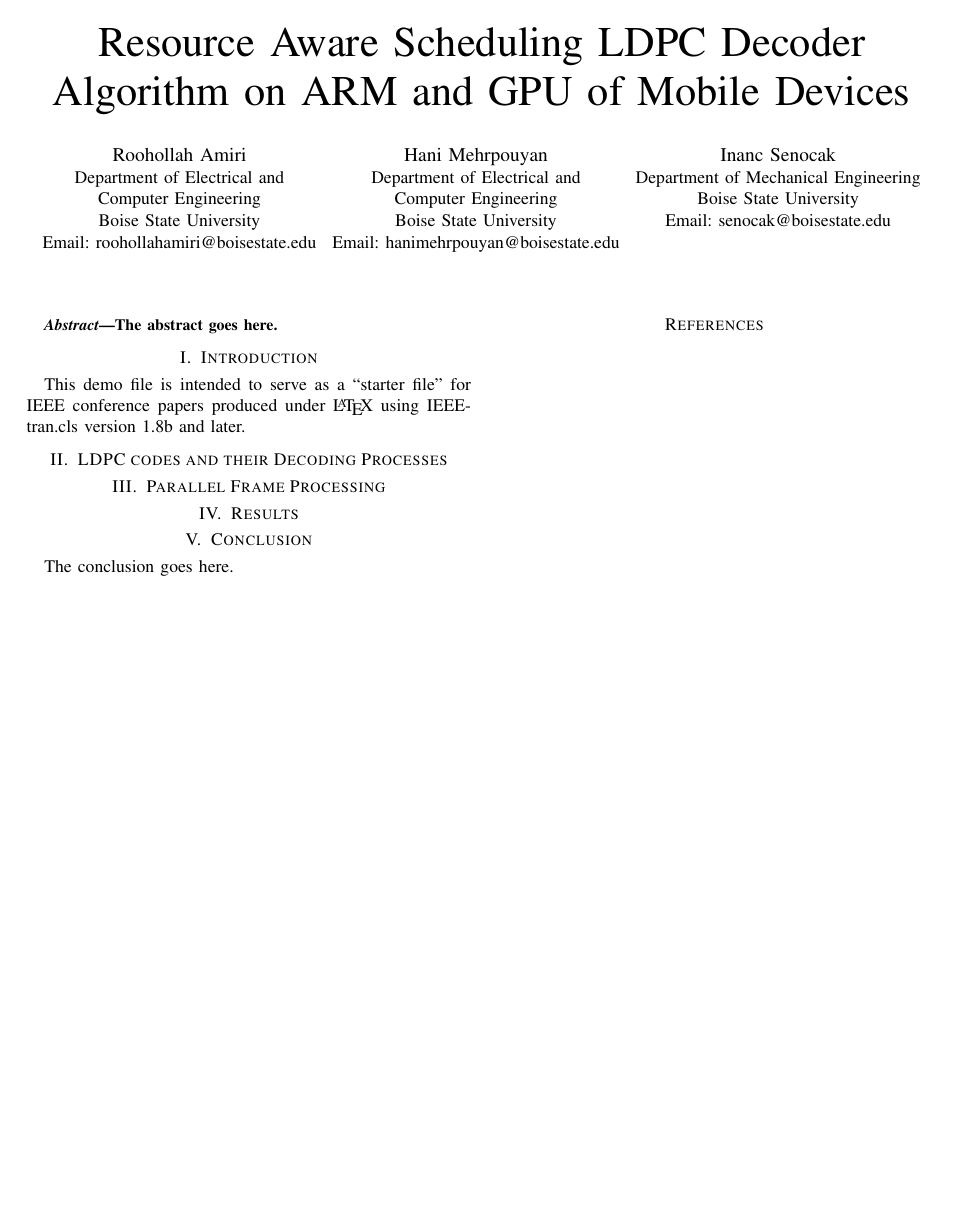
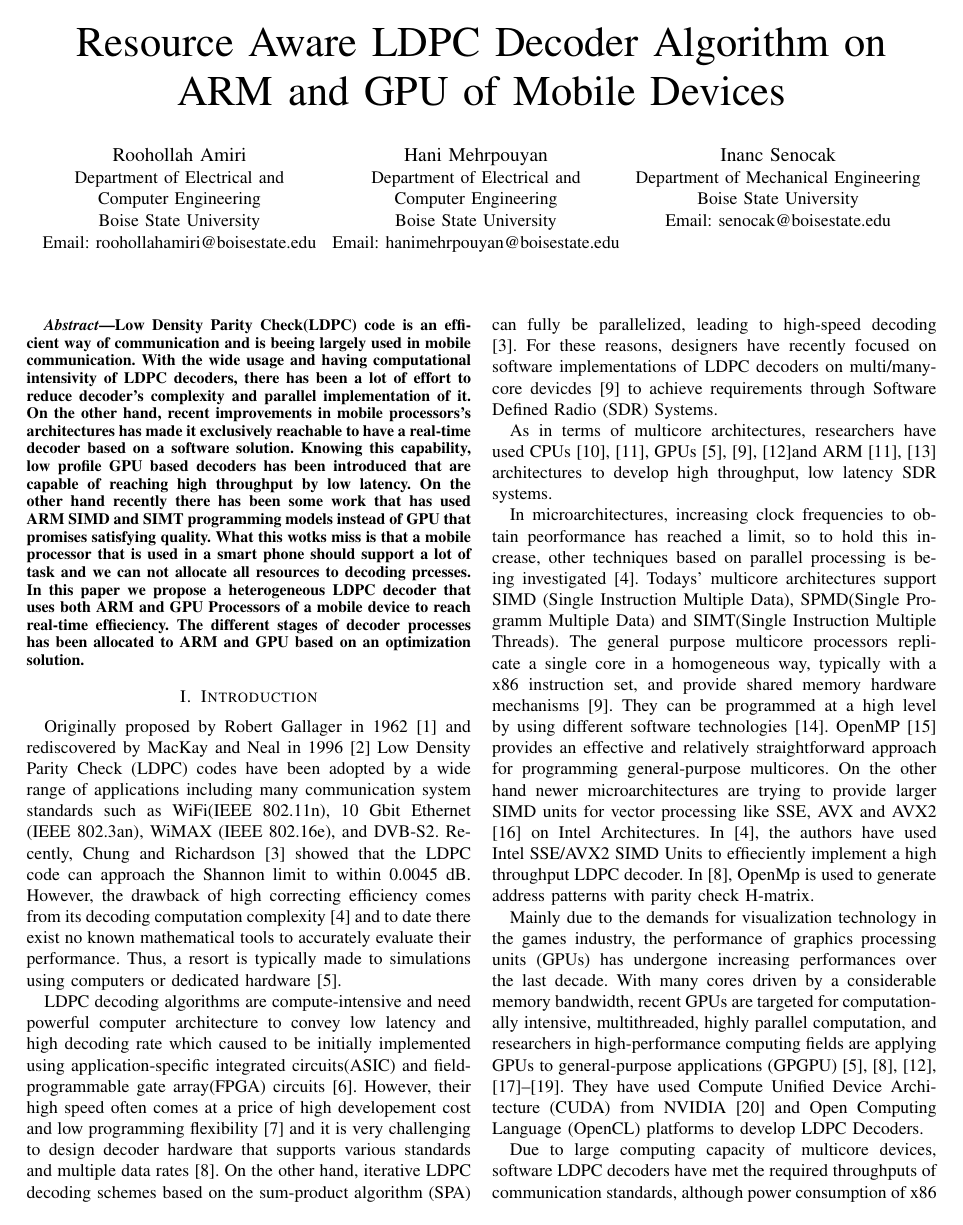
Before and after one commit to boiseHPSim/ldpcGpuTegra, a LaTeX paper (paper/ldpcGpuTegra.tex): the whole page before the commit and page 1 of 2 after it. Compiled offline with pdfLaTeX; a missing font is replaced by an installed copy or a similar font; a LaTeX package or settings file that is missing is left out.

Commit message:
porting note to original document

```diff
--- a/paper/ldpcGpuTegra.tex
+++ b/paper/ldpcGpuTegra.tex
@@ -155,94 +51,23 @@
 %\else
 %  \usepackage[caption=false,font=footnotesize]{subfig}
 %\fi
-% subfig.sty, written by Steven Douglas Cochran, is the modern replacement
-% for subfigure.sty, the latter of which is no longer maintained and is
-% incompatible with some LaTeX packages including fixltx2e. However,
-% subfig.sty requires and automatically loads Axel Sommerfeldt's caption.sty
-% which will override IEEEtran.cls' handling of captions and this will result
-% in non-IEEE style figure/table captions. To prevent this problem, be sure
-% and invoke subfig.sty's "caption=false" package option (available since
-% subfig.sty version 1.3, 2005/06/28) as this is will preserve IEEEtran.cls
-% handling of captions.
-% Note that the Computer Society format requires a larger sans serif font
-% than the serif footnote size font used in traditional IEEE formatting
-% and thus the need to invoke different subfig.sty package options depending
-% on whether compsoc mode has been enabled.
-%
-% The latest version and documentation of subfig.sty can be obtained at:
-% http://www.ctan.org/pkg/subfig
-
 
 % *** FLOAT PACKAGES ***
 %
 %\usepackage{fixltx2e}
-% fixltx2e, the successor to the earlier fix2col.sty, was written by
-% Frank Mittelbach and David Carlisle. This package corrects a few problems
-% in the LaTeX2e kernel, the most notable of which is that in current
-% LaTeX2e releases, the ordering of single and double column floats is not
-% guaranteed to be preserved. Thus, an unpatched LaTeX2e can allow a
-% single column figure to be placed prior to an earlier double column
-% figure.
-% Be aware that LaTeX2e kernels dated 2015 and later have fixltx2e.sty's
-% corrections already built into the system in which case a warning will
-% be issued if an attempt is made to load fixltx2e.sty as it is no longer
-% needed.
-% The latest version and documentation can be found at:
-% http://www.ctan.org/pkg/fixltx2e
-
 
 %\usepackage{stfloats}
-% stfloats.sty was written by Sigitas Tolusis. This package gives LaTeX2e
-% the ability to do double column floats at the bottom of the page as well
-% as the top. (e.g., "\begin{figure*}[!b]" is not normally possible in
-% LaTeX2e). It also provides a command:
-%\fnbelowfloat
-% to enable the placement of footnotes below bottom floats (the standard
-% LaTeX2e kernel puts them above bottom floats). This is an invasive package
-% which rewrites many portions of the LaTeX2e float routines. It may not work
-% with other packages that modify the LaTeX2e float routines. The latest
-% version and documentation can be obtained at:
-% http://www.ctan.org/pkg/stfloats
-% Do not use the stfloats baselinefloat ability as the IEEE does not allow
-% \baselineskip to stretch. Authors submitting work to the IEEE should note
-% that the IEEE rarely uses double column equations and that authors should try
-% to avoid such use. Do not be tempted to use the cuted.sty or midfloat.sty
-% packages (also by Sigitas Tolusis) as the IEEE does not format its papers in
-% such ways.
-% Do not attempt to use stfloats with fixltx2e as they are incompatible.
-% Instead, use Morten Hogholm'a dblfloatfix which combines the features
-% of both fixltx2e and stfloats:
-%
-% \usepackage{dblfloatfix}
-% The latest version can be found at:
-% http://www.ctan.org/pkg/dblfloatfix
-
-
-
 
 % *** PDF, URL AND HYPERLINK PACKAGES ***
 %
 \usepackage{url}
-% url.sty was written by Donald Arseneau. It provides better support for
-% handling and breaking URLs. url.sty is already installed on most LaTeX
-% systems. The latest version and documentation can be obtained at:
-% http://www.ctan.org/pkg/url
-% Basically, \url{my_url_here}.
-
-
-% *** Do not adjust lengths that control margins, column widths, etc. ***
-% *** Do not use packages that alter fonts (such as pslatex).         ***
-% There should be no need to do such things with IEEEtran.cls V1.6 and later.
-% (Unless specifically asked to do so by the journal or conference you plan
-% to submit to, of course. )
-
 
 % correct bad hyphenation here
 \hyphenation{op-tical net-works semi-conduc-tor}
 
 
 \begin{document}
-\title{Resource Aware Scheduling LDPC Decoder Algorithm on ARM and GPU of Mobile Devices}
+\title{Resource Aware LDPC Decoder Algorithm on ARM and GPU of Mobile Devices}
 
 % author names and affiliations
 % use a multiple column layout for up to three different
@@ -273,32 +98,35 @@ Email: senocak@boisestate.edu}
 % As a general rule, do not put math, special symbols or citations
 % in the abstract
 \begin{abstract}
-The abstract goes here.
+Low Density Parity Check(LDPC) code is an efficient way of communication and is beeing largely used in mobile communication. With the wide usage and having computational intensivity of LDPC decoders, there has been a lot of effort to reduce decoder's complexity and parallel implementation of it. On the other hand, recent improvements in mobile processors's architectures has made it exclusively reachable to have a real-time decoder based on a software solution. Knowing this capability, low profile GPU based decoders has been introduced that are capable of reaching high throughput by low latency. On the other hand recently there has been some work that has used ARM SIMD and SIMT programming models instead of GPU that promises satisfying quality. What this wotks miss is that a mobile processor that is used in a smart phone should support a lot of task and we can not allocate all resources to decoding prcesses. In this paper we propose a heterogeneous LDPC decoder that uses both ARM and GPU Processors of a mobile device to reach real-time effieciency. The different stages of decoder processes has been allocated to ARM and GPU based on an optimization solution.
 \end{abstract}
 
 % no keywords
 
-
-
-
-% For peer review papers, you can put extra information on the cover
-% page as needed:
-% \ifCLASSOPTIONpeerreview
-% \begin{center} \bfseries EDICS Category: 3-BBND \end{center}
-% \fi
-%
-% For peerreview papers, this IEEEtran command inserts a page break and
-% creates the second title. It will be ignored for other modes.
 \IEEEpeerreviewmaketitle
 
 
 
 \section{Introduction}
 % no \IEEEPARstart
-This demo file is intended to serve as a ``starter file''
-for IEEE conference papers produced under \LaTeX\ using
-IEEEtran.cls version 1.8b and later.
+% LDPC , Usages, Complexity
+Originally proposed by Robert Gallager in 1962 \cite{art_gallager} and rediscovered by MacKay and Neal in 1996 \cite{art_macKay} Low Density Parity Check (LDPC) codes have been adopted by a wide range of applications including many communication system standards such as WiFi(IEEE 802.11n), 10 Gbit Ethernet (IEEE 802.3an), WiMAX (IEEE 802.16e), and DVB-S2. Recently, Chung and Richardson \cite{art_shannon} showed that the LDPC code can approach the Shannon limit to within 0.0045 dB. However, the drawback of high correcting efficiency comes from its decoding computation complexity \cite{art_ldpc_cpu1} and to date there exist no known mathematical tools to accurately evaluate their performance. Thus, a resort is typically made to simulations using computers or dedicated hardware \cite{art_memory_coalesced}.
 
+% Initial implementation
+LDPC decoding algorithms are compute-intensive and need powerful computer architecture to convey low latency and high decoding rate which caused to be initially implemented using application-specific integrated circuits(ASIC) and field-programmable gate array(FPGA) circuits \cite{art_ldpc_OpenCl_1}. However, their high speed often comes at a price of high developement cost and low programming flexibility \cite{art_convolutional} and it is very challenging to design decoder hardware that supports various standards and multiple data rates \cite{art_cuda_openmp}. On the other hand, iterative LDPC decoding schemes based on the sum-product algorithm (SPA) can fully be parallelized, leading to high-speed decoding \cite{art_shannon}. For these reasons, designers have recently focused on software implementations of LDPC decoders on multi/many-core devicdes \cite{art_massively} to achieve requirements through Software Defined Radio (SDR) Systems.
+
+% Availabe multi-core architectures
+As in terms of multicore architectures, researchers have used CPUs \cite{art_cpu_gpu, art_ldpc_cpu0}, GPUs \cite{art_memory_coalesced, art_massively, art_optimize_0}and ARM \cite{art_ldpc_cpu0, art_neon} architectures to develop high throughput, low latency SDR systems.
+
+%CPUs
+In microarchitectures, increasing clock frequencies to obtain peorformance has reached a limit, so to hold this increase, other techniques based on parallel processing is being investigated \cite{art_ldpc_cpu1}. Todays' multicore architectures support SIMD (Single Instruction Multiple Data), SPMD(Single Programm Multiple Data) and SIMT(Single Instruction Multiple Threads). The general purpose multicore processors replicate a single core in a homogeneous way, typically with a x86 instruction set, and provide shared memory hardware mechanisms\cite{art_massively}. They can be programmed at a high level by using different software technologies \cite{art_multicore_techs}. OpenMP \cite{art_openMp_book} provides an effective and relatively straightforward approach for programming general-purpose multicores. On the other hand newer microarchitectures are trying to provide larger SIMD units for vector processing like SSE, AVX and AVX2 \cite{art_intel_sse} on Intel Architectures. In \cite{art_ldpc_cpu1}, the authors have used Intel SSE/AVX2 SIMD Units to effieciently implement a high throughput LDPC decoder. In \cite{art_cuda_openmp}, OpenMp is used to generate address patterns with parity check H-matrix.
+
+%GPUs
+Mainly due to the demands for visualization technology in the games industry, the performance of graphics processing units (GPUs) has undergone increasing performances over the last decade. With many cores driven by a considerable memory bandwidth, recent GPUs are targeted for computationally intensive, multithreaded, highly parallel computation, and researchers in high-performance computing fields are applying GPUs to general-purpose applications (GPGPU) \cite{art_gpu_0,art_cuda_openmp, art_memory_coalesced, art_ldpc_OpenCl, art_optimize_0, art_layered1}. They have used Compute Unified Device Architecture (CUDA)
+from NVIDIA \cite{website_cuda} and Open Computing Language (OpenCL) platforms to develop LDPC Decoders.
+
+%ARMs and NEON
+Due to large computing capacity of multicore devices, software LDPC decoders have met the required throughputs of communication standards, although power consumption of x86 and GPU devices is incompatible with most of the embedded systems \cite{art_neon}. To solve this issue, ARM-based SDR systems have been prposed in recent years \cite{art_neon, art_ldpc_cpu0, art_ldpc_OpenCl_1} with goal of a SDR LDPC decoder that provides high through, low latency on a low-power embedded system. The authors in \cite{art_neon} have used ARM Processors's NEON SIMD and SIMT programming models to implement to implement a horizontal layered-based decoder that is based on parallel decoding of a low set of frames. This approach allows reaching high throughput while maintaining low-latency. Due to restrictions in an embedded system, using all resources of the system is a crucial task. Recent works in SDR LDPC embedded systems are missing the fact that todays mobile devices have powerful CUDA enabled GPUs. This paper has prposed a new algorithm that exploits ARM NEON SIMD Units and GPU together to reach a high throughput, low latency LDCP decoder. The main specification of the algorithm is that is devides processing task between system's resources.
 \section{LDPC codes and their Decoding Processes}
 
 \section{Parallel Frame Processing}
```
Also changed, not shown: paper/ldpcGpuTegra.pdf, paper/ldpcGpuTegra.tex (108 more changed lines), 1 other file.
